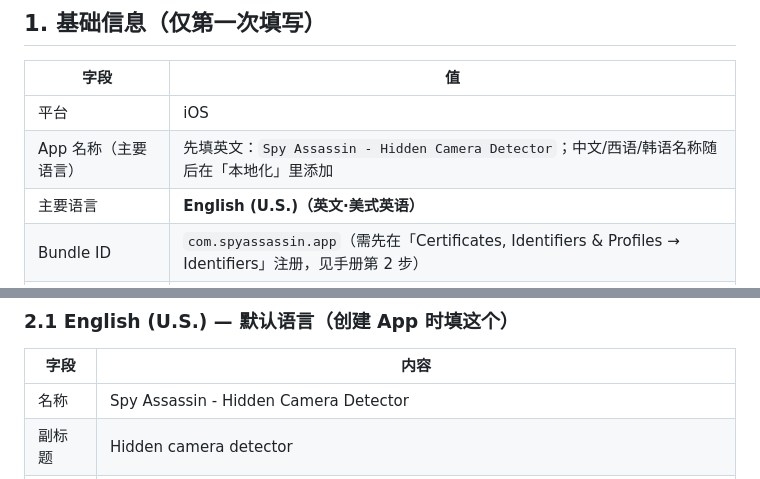
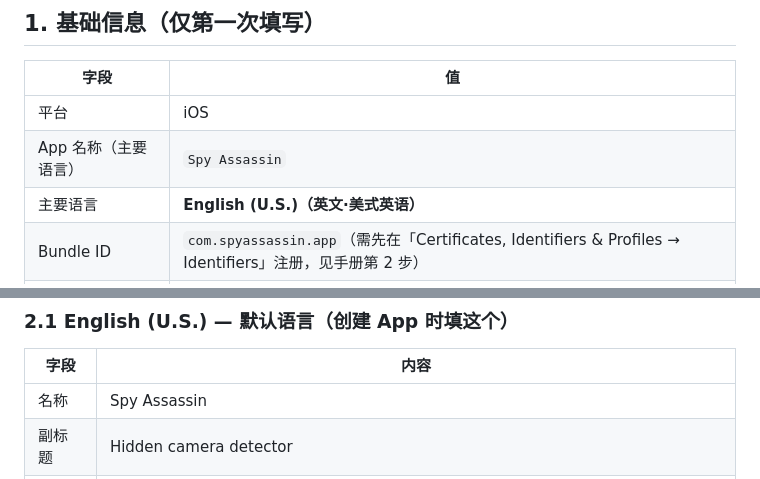
Before and after one commit to roma007/spy-assassin, a Markdown page: docs/上架清单.md, 2 parts joined by grey strips. Drawn GitHub-style.

Commit message:
上架清单：英文主名称缩短为 'Spy Assassin'（符合30字符限制），同步描述留意副标题填法

```diff
--- a/docs/上架清单.md
+++ b/docs/上架清单.md
@@ -11,7 +11,7 @@
 | 字段 | 值 |
 |---|---|
 | 平台 | iOS |
-| App 名称（主要语言） | 先填英文：`Spy Assassin - Hidden Camera Detector`；中文/西语/韩语名称随后在「本地化」里添加 |
+| App 名称（主要语言） | `Spy Assassin` |
 | 主要语言 | **English (U.S.)（英文·美式英语）** |
 | Bundle ID | `com.spyassassin.app`（需先在「Certificates, Identifiers & Profiles → Identifiers」注册，见手册第 2 步） |
 | SKU | `spyassassin001`（自定，唯一即可） |
@@ -27,7 +27,7 @@
 
 | 字段 | 内容 |
 |---|---|
-| 名称 | Spy Assassin - Hidden Camera Detector |
+| 名称 | Spy Assassin |
 | 副标题 | Hidden camera detector |
 | 关键词 | hidden camera detector,spy camera,anti spy,hotel,camera detector,room scan,ir camera,tracking |
 | 促销文本 | Sweep your hotel room for hidden cameras: IR, lens, WiFi, magnet & Bluetooth checks, fully offline. |
```
